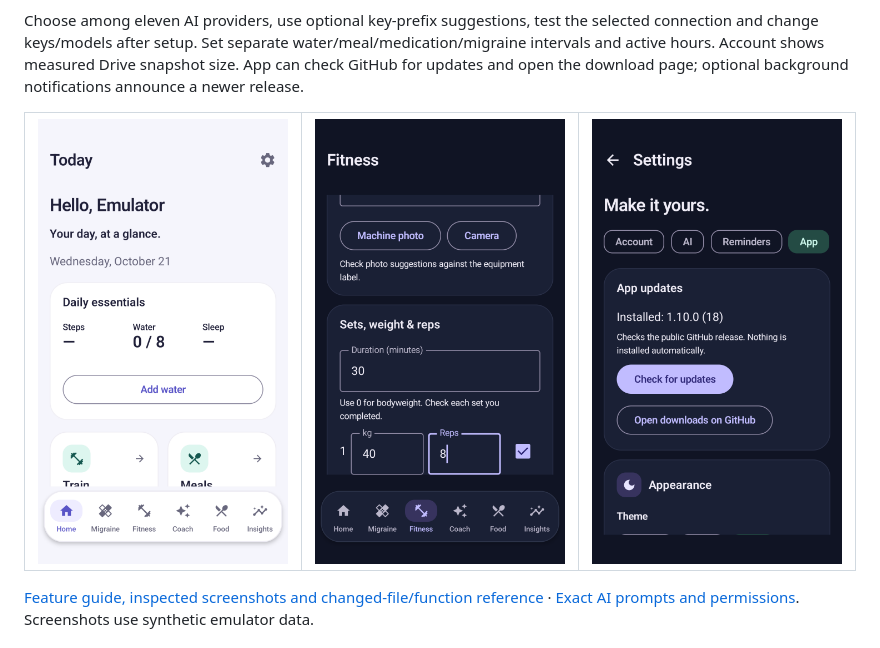
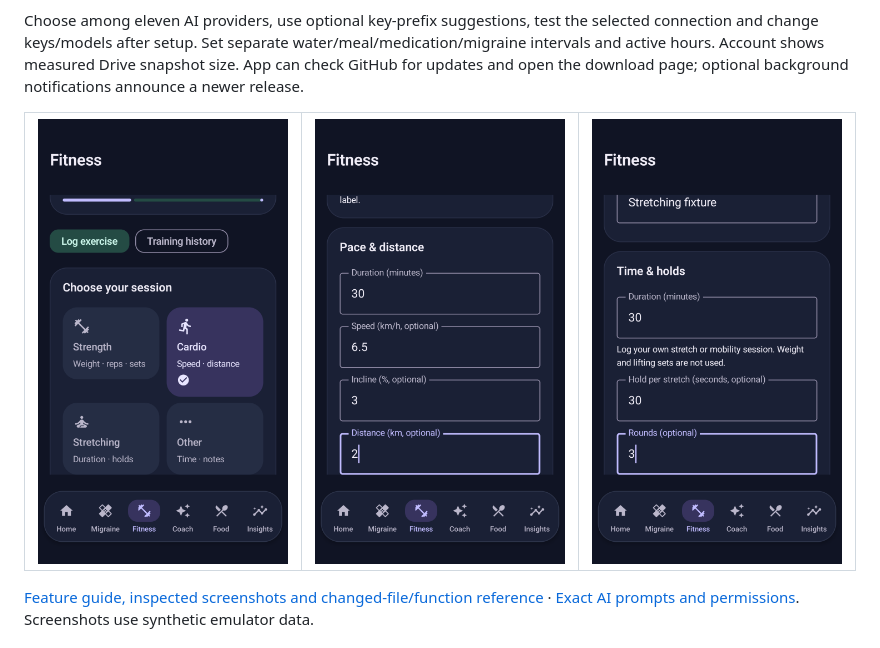
Before and after one commit to jdp323/migraineguard, a Markdown page: README.md, the part around the change. Rendered like a GitHub page; pictures changed too: docs/images/v1.10.0/training-cardio-picker.png.

```diff
--- a/README.md
+++ b/README.md
@@ -25,7 +25,7 @@ A focused Home with daily essentials; a dedicated Migraine overview; Health/Trai
 
 Choose among eleven AI providers, use optional key-prefix suggestions, test the selected connection and change keys/models after setup. Set separate water/meal/medication/migraine intervals and active hours. Account shows measured Drive snapshot size. App can check GitHub for updates and open the download page; optional background notifications announce a newer release.
 
-<table><tr><td><img src="docs/images/v1.10.0/home-light.png" width="250" alt="Focused Home in light theme, synthetic emulator profile"></td><td><img src="docs/images/v1.10.0/training-set-entry.png" width="250" alt="Exercise weight, reps and completion controls"></td><td><img src="docs/images/v1.10.0/settings-updates.png" width="250" alt="Check for updates and open GitHub downloads"></td></tr></table>
+<table><tr><td><img src="docs/images/v1.10.0/training-cardio-picker.png" width="250" alt="Four distinct activity tiles"></td><td><img src="docs/images/v1.10.0/training-cardio-details.png" width="250" alt="Treadmill speed incline and distance fields"></td><td><img src="docs/images/v1.10.0/training-stretch-details.png" width="250" alt="Stretching hold seconds and rounds without weight fields"></td></tr></table>
 
 [Feature guide, inspected screenshots and changed-file/function reference](docs/UPDATE_1_10_0.md) · [Exact AI prompts and permissions](docs/AI_AND_PERMISSIONS.md). Screenshots use synthetic emulator data.
 
```
Also changed, not shown: docs/UPDATE_1_10_0.md (+4 -0 lines), website/README.md (+4 -0 lines).
